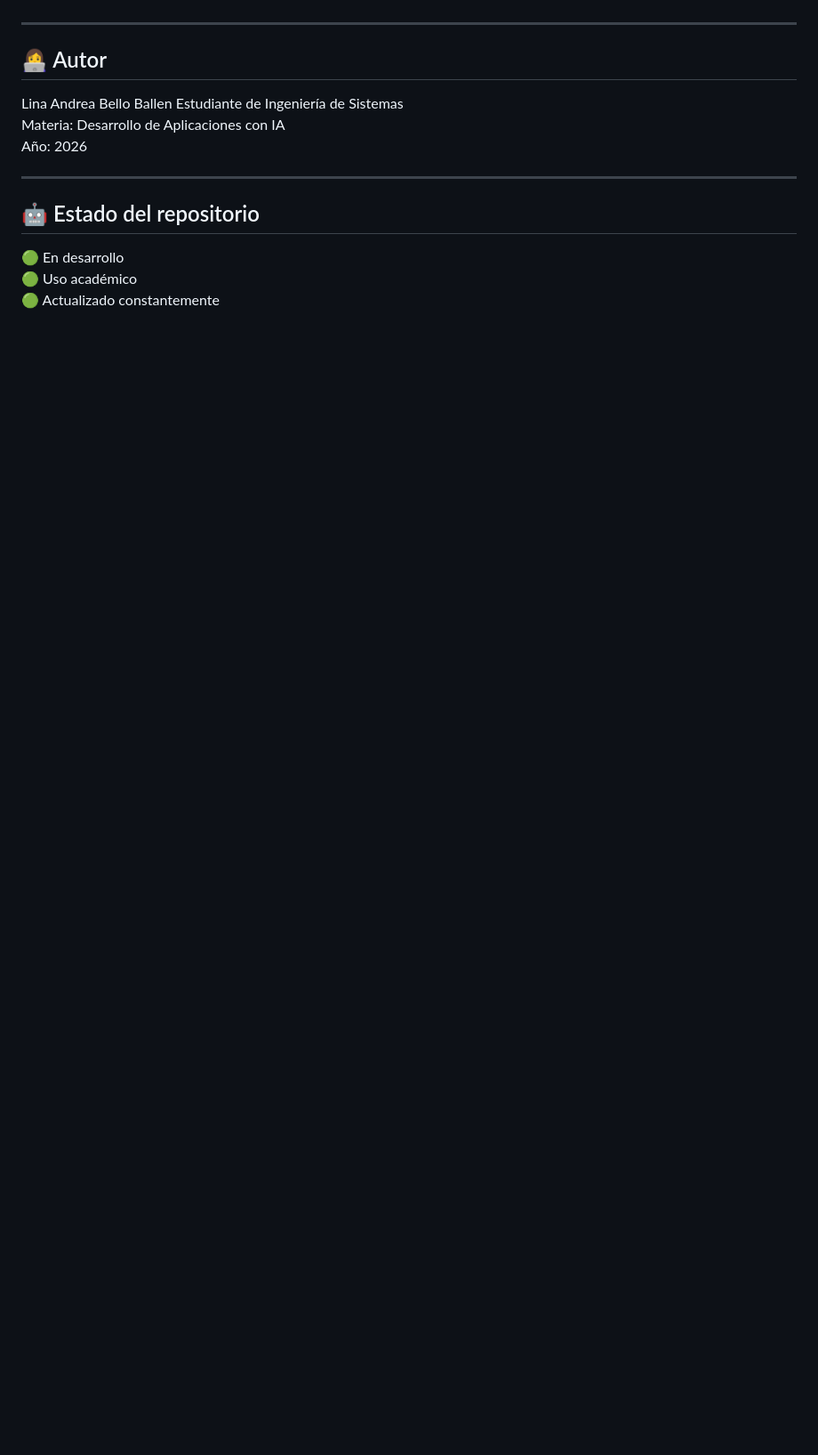
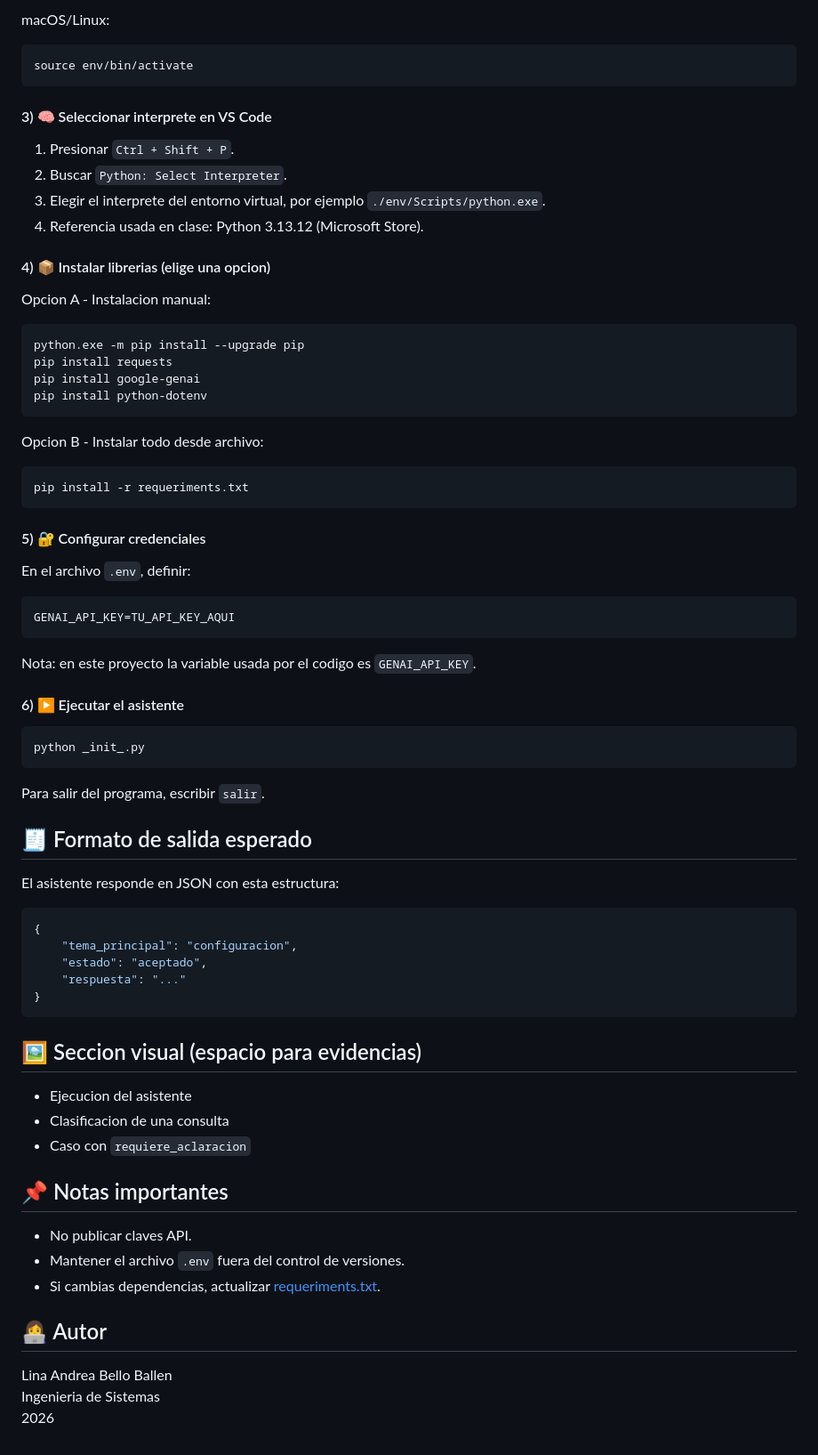
Before and after one commit to Landrea28/DesarrolloDeAplicacionesConIA-2026-1-, a Markdown page: README.md, the part around the change printed below. Shown: that part at 89% size. Drawn GitHub-style; blank space fills up the shorter version.

````diff
--- a/README.md
+++ b/README.md
@@ -50,18 +70,79 @@ desarrollo-ia/
+macOS/Linux:
+
+```bash
+source env/bin/activate
+```
+
+#### 3) 🧠 Seleccionar interprete en VS Code
+
+1. Presionar `Ctrl + Shift + P`.
+2. Buscar `Python: Select Interpreter`.
+3. Elegir el interprete del entorno virtual, por ejemplo `./env/Scripts/python.exe`.
+4. Referencia usada en clase: Python 3.13.12 (Microsoft Store).
+
+#### 4) 📦 Instalar librerias (elige una opcion)
+
+Opcion A - Instalacion manual:
+
+```bash
+python.exe -m pip install --upgrade pip
+pip install requests
+pip install google-genai
+pip install python-dotenv
+```
+
+Opcion B - Instalar todo desde archivo:
+
+```bash
+pip install -r requeriments.txt
+```
+
+#### 5) 🔐 Configurar credenciales
+
+En el archivo `.env`, definir:
+
+```env
+GENAI_API_KEY=TU_API_KEY_AQUI
+```
+
+Nota: en este proyecto la variable usada por el codigo es `GENAI_API_KEY`.
+
+#### 6) ▶️ Ejecutar el asistente
+
+```bash
+python _init_.py
+```
+
+Para salir del programa, escribir `salir`.
+
+## 🧾 Formato de salida esperado
+
+El asistente responde en JSON con esta estructura:
+
+```json
+{
+	"tema_principal": "configuracion",
+	"estado": "aceptado",
+	"respuesta": "..."
+}
+```
+
+## 🖼️ Seccion visual (espacio para evidencias)
 
 
----
+
+- Ejecucion del asistente
+- Clasificacion de una consulta
+- Caso con `requiere_aclaracion`
+
+## 📌 Notas importantes
+
+- No publicar claves API.
+- Mantener el archivo `.env` fuera del control de versiones.
+- Si cambias dependencias, actualizar [requeriments.txt](requeriments.txt).
 
 ## 👩‍💻 Autor
 
 Lina Andrea Bello Ballen
-Estudiante de Ingeniería de Sistemas
-Materia: Desarrollo de Aplicaciones con IA
-Año: 2026
-
----
-
-## 🤖 Estado del repositorio
-
-🟢 En desarrollo
-🟢 Uso académico
-🟢 Actualizado constantemente
+Ingenieria de Sistemas
+2026
````
Also changed, not shown: other parts of README.md (+56 -36 lines), IMAGEN/imagenSalida.png (added), 3 other files.
